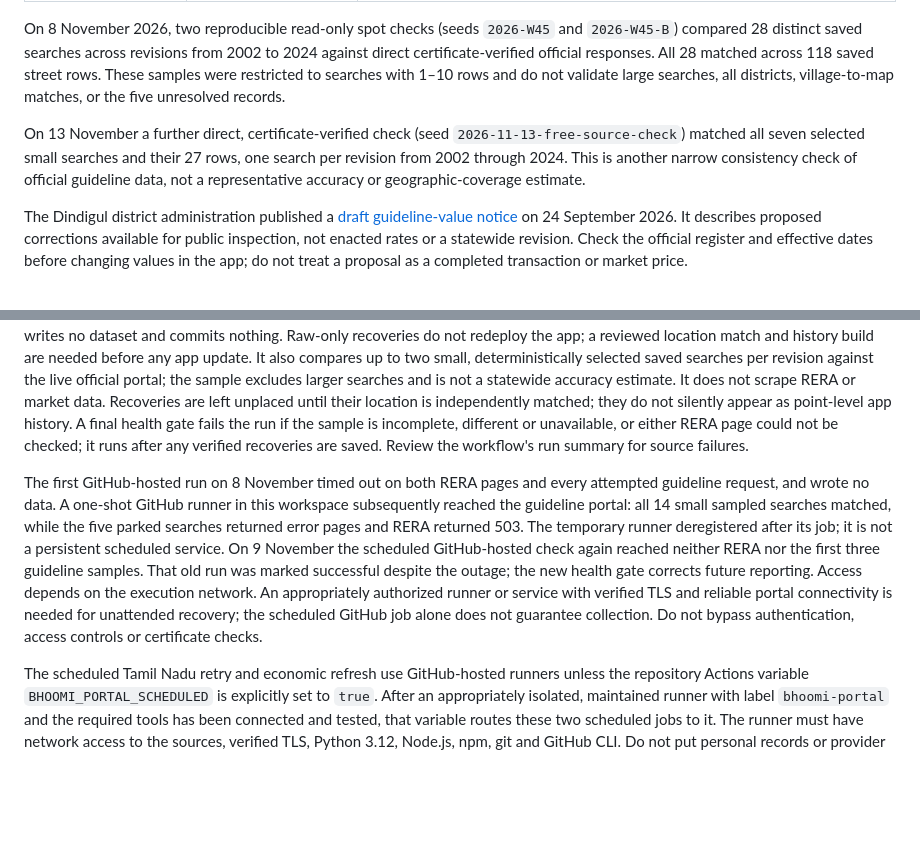
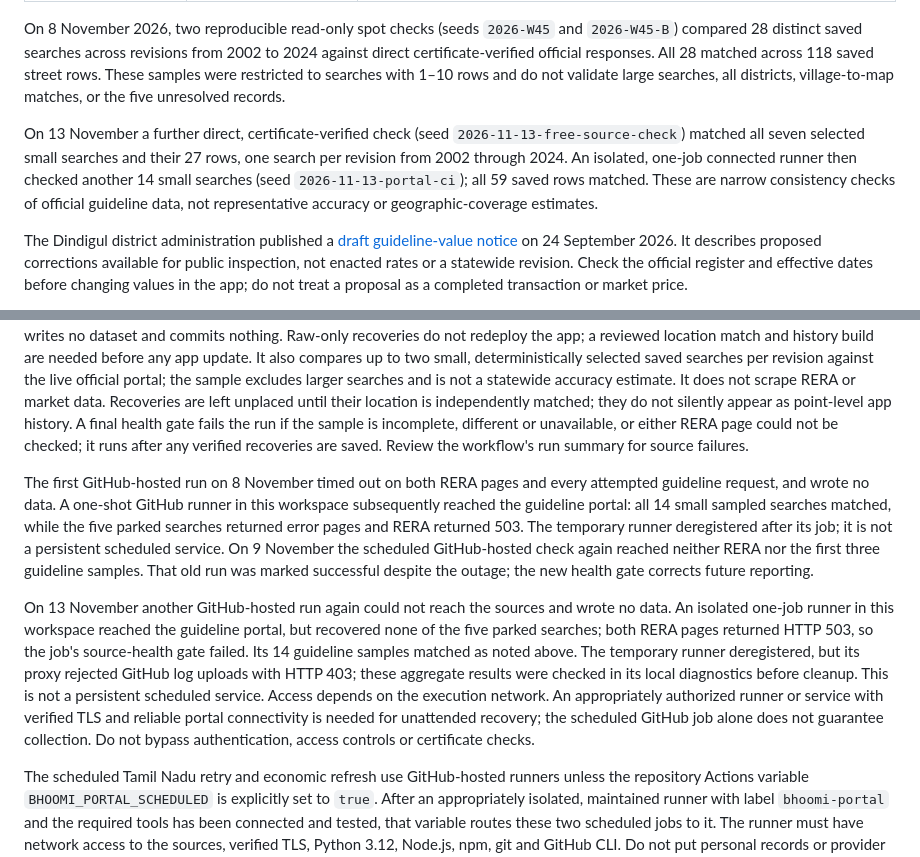
Before and after one commit to Hasen1506/Ideas, a Markdown page: bhoomi-lens/docs/TAMIL_NADU_DATA_OPERATIONS.md, 2 parts joined by grey strips. GitHub-like rendering; blank space fills up the shorter version.

Commit message:
Record connected Tamil Nadu source check

```diff
--- a/bhoomi-lens/docs/TAMIL_NADU_DATA_OPERATIONS.md
+++ b/bhoomi-lens/docs/TAMIL_NADU_DATA_OPERATIONS.md
@@ -14,7 +14,7 @@ Status checked 8 November 2026. The goal is a statewide product; build and indep
 
 On 8 November 2026, two reproducible read-only spot checks (seeds `2026-W45` and `2026-W45-B`) compared 28 distinct saved searches across revisions from 2002 to 2024 against direct certificate-verified official responses. All 28 matched across 118 saved street rows. These samples were restricted to searches with 1–10 rows and do not validate large searches, all districts, village-to-map matches, or the five unresolved records.
 
-On 13 November a further direct, certificate-verified check (seed `2026-11-13-free-source-check`) matched all seven selected small searches and their 27 rows, one search per revision from 2002 through 2024. This is another narrow consistency check of official guideline data, not a representative accuracy or geographic-coverage estimate.
+On 13 November a further direct, certificate-verified check (seed `2026-11-13-free-source-check`) matched all seven selected small searches and their 27 rows, one search per revision from 2002 through 2024. An isolated, one-job connected runner then checked another 14 small searches (seed `2026-11-13-portal-ci`); all 59 saved rows matched. These are narrow consistency checks of official guideline data, not representative accuracy or geographic-coverage estimates.
 
 The Dindigul district administration published a [draft guideline-value notice](https://dindigul.nic.in/draft-guideline-value-prepared-for-revenue-villages/) on 24 September 2026. It describes proposed corrections available for public inspection, not enacted rates or a statewide revision. Check the official register and effective dates before changing values in the app; do not treat a proposal as a completed transaction or market price.
 
@@ -24,7 +24,9 @@ RERA is worth backfilling as a project-activity source; it does not replace a tr
 
 `.github/workflows/tn-source-retry.yml` runs once weekly or manually. It checks two RERA page responses and retries at most five parked TN guideline searches with at most 20 guideline requests for those retries. A separate spot-check makes at most 14 guideline requests, and the RERA check requests two pages. Each guideline stage stops after three consecutive connection failures, and retry starting points rotate weekly so later entries are not permanently skipped. It uses verified HTTPS, checks pagination and source counts, and saves only complete, valid positive result sets with an official URL and retrieval time. If nothing is recovered it writes no dataset and commits nothing. Raw-only recoveries do not redeploy the app; a reviewed location match and history build are needed before any app update. It also compares up to two small, deterministically selected saved searches per revision against the live official portal; the sample excludes larger searches and is not a statewide accuracy estimate. It does not scrape RERA or market data. Recoveries are left unplaced until their location is independently matched; they do not silently appear as point-level app history. A final health gate fails the run if the sample is incomplete, different or unavailable, or either RERA page could not be checked; it runs after any verified recoveries are saved. Review the workflow's run summary for source failures.
 
-The first GitHub-hosted run on 8 November timed out on both RERA pages and every attempted guideline request, and wrote no data. A one-shot GitHub runner in this workspace subsequently reached the guideline portal: all 14 small sampled searches matched, while the five parked searches returned error pages and RERA returned 503. The temporary runner deregistered after its job; it is not a persistent scheduled service. On 9 November the scheduled GitHub-hosted check again reached neither RERA nor the first three guideline samples. That old run was marked successful despite the outage; the new health gate corrects future reporting. Access depends on the execution network. An appropriately authorized runner or service with verified TLS and reliable portal connectivity is needed for unattended recovery; the scheduled GitHub job alone does not guarantee collection. Do not bypass authentication, access controls or certificate checks.
+The first GitHub-hosted run on 8 November timed out on both RERA pages and every attempted guideline request, and wrote no data. A one-shot GitHub runner in this workspace subsequently reached the guideline portal: all 14 small sampled searches matched, while the five parked searches returned error pages and RERA returned 503. The temporary runner deregistered after its job; it is not a persistent scheduled service. On 9 November the scheduled GitHub-hosted check again reached neither RERA nor the first three guideline samples. That old run was marked successful despite the outage; the new health gate corrects future reporting.
+
+On 13 November another GitHub-hosted run again could not reach the sources and wrote no data. An isolated one-job runner in this workspace reached the guideline portal, but recovered none of the five parked searches; both RERA pages returned HTTP 503, so the job's source-health gate failed. Its 14 guideline samples matched as noted above. The temporary runner deregistered, but its proxy rejected GitHub log uploads with HTTP 403; these aggregate results were checked in its local diagnostics before cleanup. This is not a persistent scheduled service. Access depends on the execution network. An appropriately authorized runner or service with verified TLS and reliable portal connectivity is needed for unattended recovery; the scheduled GitHub job alone does not guarantee collection. Do not bypass authentication, access controls or certificate checks.
 
 The scheduled Tamil Nadu retry and economic refresh use GitHub-hosted runners unless the repository Actions variable `BHOOMI_PORTAL_SCHEDULED` is explicitly set to `true`. After an appropriately isolated, maintained runner with label `bhoomi-portal` and the required tools has been connected and tested, that variable routes these two scheduled jobs to it. The runner must have network access to the sources, verified TLS, Python 3.12, Node.js, npm, git and GitHub CLI. Do not put personal records or provider credentials on a public-repository runner, and do not run untrusted pull-request code on it. If the runner is offline, jobs routed to it will queue; remove or unset the variable to return schedules to GitHub-hosted runners. No persistent runner is currently configured. The separately scheduled district CPI workflow stays on GitHub-hosted infrastructure by default.
 
```
